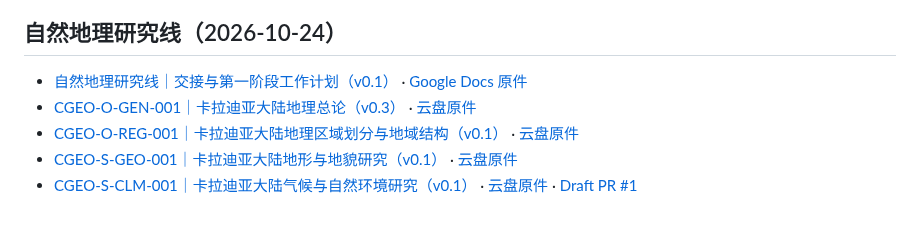
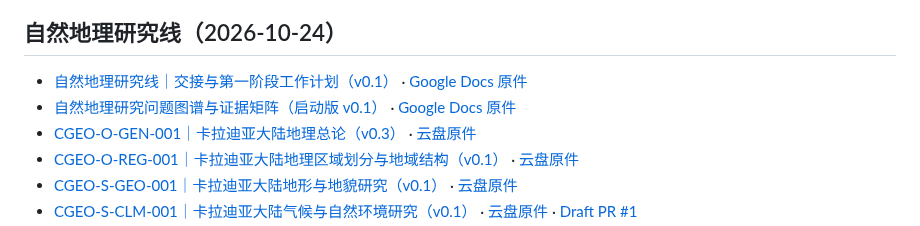
Before and after one commit to Nobody-zz/awake-calradia-research-atlas, a Markdown page: research/README.md, the part around the change. GitHub-like rendering.

Commit message:
Register initial natural geography evidence matrix

```diff
--- a/research/README.md
+++ b/research/README.md
@@ -315,6 +315,7 @@ v1.9 使用完整高程图绘图区和中性相对高程色带，不执行海陆
 ## 自然地理研究线（2026-10-24）
 
 - [自然地理研究线｜交接与第一阶段工作计划（v0.1）](geo/00/natural-geography-research-line-handover-2026-10-24.md) · [Google Docs 原件](https://docs.google.com/document/d/17YLRDnYY4o0SI0Om_oJ_MZQMTJu_Qvd3nTUOHk7tGVw/edit)
+- [自然地理研究问题图谱与证据矩阵（启动版 v0.1）](research/geo/00/natural-geography-question-map-evidence-matrix-2026-10-24.md) · [Google Docs 原件](https://docs.google.com/document/d/1IzIEm-CgErZ_REROhHnuXstqvK2vKjPoSXoeyanNFUg/edit)
 - [CGEO-O-GEN-001｜卡拉迪亚大陆地理总论（v0.3）](geo/02/GEN/13SUKPrj1jBJJ2LzPwMgnBJK6xoxuG8kLIaVSEHkX5IA.md) · [云盘原件](https://docs.google.com/document/d/13SUKPrj1jBJJ2LzPwMgnBJK6xoxuG8kLIaVSEHkX5IA/edit)
 - [CGEO-O-REG-001｜卡拉迪亚大陆地理区域划分与地域结构（v0.1）](geo/02/REG/1H5CZKgad7YI60WnZu3t7W0PSBuNUd80tw8LMgCMWx_0.md) · [云盘原件](https://docs.google.com/document/d/1H5CZKgad7YI60WnZu3t7W0PSBuNUd80tw8LMgCMWx_0/edit)
 - [CGEO-S-GEO-001｜卡拉迪亚大陆地形与地貌研究（v0.1）](geo/03/GEO/CGEO-S-GEO-001.md) · [云盘原件](https://docs.google.com/document/d/1pDODiOQ2PR0zz9q2Ximt4MBJwnl_EmZOXvwFdnXsTL0/edit)
```
